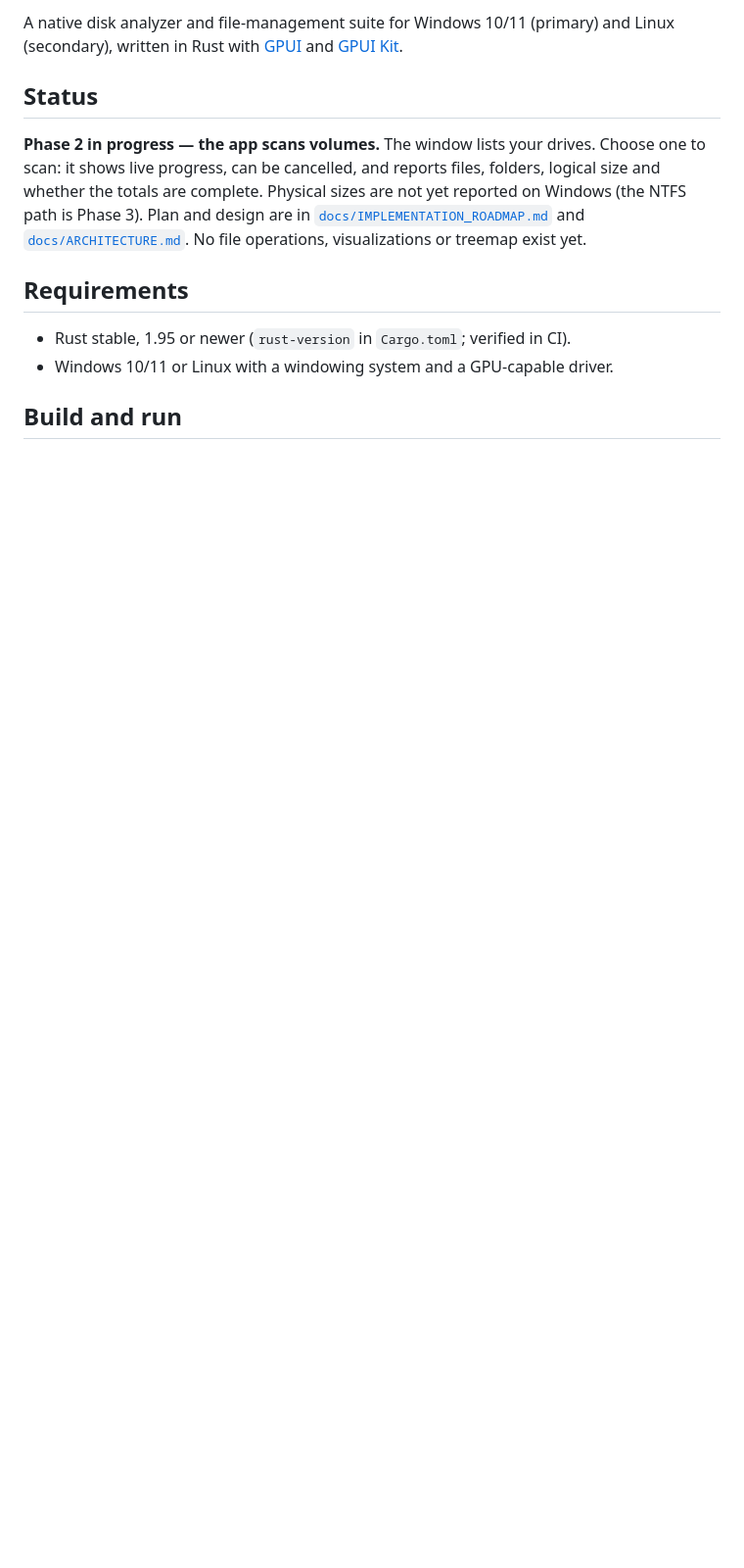
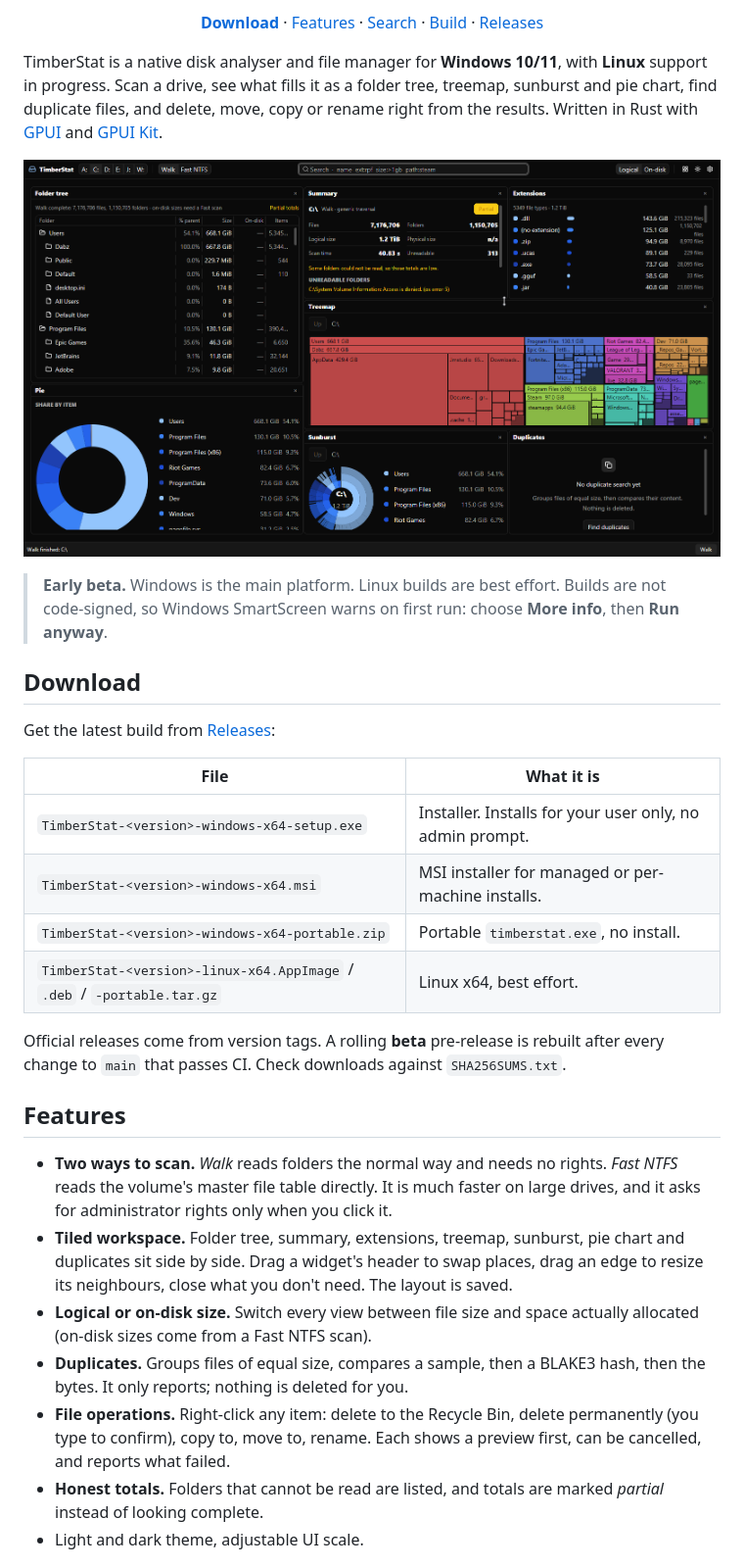
Before and after one commit to the-homestead/HmstdDirStat, a Markdown page: README.md, the part around one of its changes. Shown at 98% size. GitHub-like rendering; pictures changed too: assets/readme/screenshot.png (added); blank space fills up the shorter version.

```diff
--- a/README.md
+++ b/README.md
@@ -2,19 +4,54 @@
 
-A native disk analyzer and file-management suite for Windows 10/11 (primary) and Linux (secondary),
-written in Rust with [GPUI](https://www.gpui.rs/) and [GPUI Kit](https://gpui-kit.com/).
+<p align="center">
+  <a href="https://github.com/the-homestead/TimberStat/releases"><b>Download</b></a> ·
+  <a href="#features">Features</a> ·
+  <a href="#search">Search</a> ·
+  <a href="#build-from-source">Build</a> ·
+  <a href="RELEASE.md">Releases</a>
+</p>
 
-## Status
+TimberStat is a native disk analyser and file manager for **Windows 10/11**, with **Linux**
+support in progress. Scan a drive, see what fills it as a folder tree, treemap, sunburst and
+pie chart, find duplicate files, and delete, move, copy or rename right from the results.
+Written in Rust with [GPUI](https://www.gpui.rs/) and [GPUI Kit](https://gpui-kit.com/).
 
-**Phase 2 in progress — the app scans volumes.** The window lists your drives. Choose one to
-scan: it shows live progress, can be cancelled, and reports files, folders, logical size and
-whether the totals are complete. Physical sizes are not yet reported on Windows (the NTFS path
-is Phase 3). Plan and design are in [`docs/IMPLEMENTATION_ROADMAP.md`](docs/IMPLEMENTATION_ROADMAP.md)
-and [`docs/ARCHITECTURE.md`](docs/ARCHITECTURE.md). No file operations, visualizations or
-treemap exist yet.
+<p align="center">
+  <img src="./assets/readme/screenshot.png" width="100%" alt="TimberStat after scanning C: (7,176,706 files, 1.2 TiB): folder tree, summary, extensions, treemap, sunburst, pie chart and duplicates widgets tiled in one window.">
+</p>
 
-## Requirements
+> **Early beta.** Windows is the main platform. Linux builds are best effort. Builds are not
+> code-signed, so Windows SmartScreen warns on first run: choose **More info**, then **Run anyway**.
 
-- Rust stable, 1.95 or newer (`rust-version` in `Cargo.toml`; verified in CI).
-- Windows 10/11 or Linux with a windowing system and a GPU-capable driver.
+## Download
 
-## Build and run
+Get the latest build from [Releases](https://github.com/the-homestead/TimberStat/releases):
+
+| File | What it is |
+|---|---|
+| `TimberStat-<version>-windows-x64-setup.exe` | Installer. Installs for your user only, no admin prompt. |
+| `TimberStat-<version>-windows-x64.msi` | MSI installer for managed or per-machine installs. |
+| `TimberStat-<version>-windows-x64-portable.zip` | Portable `timberstat.exe`, no install. |
+| `TimberStat-<version>-linux-x64.AppImage` / `.deb` / `-portable.tar.gz` | Linux x64, best effort. |
+
+Official releases come from version tags. A rolling **beta** pre-release is rebuilt after
+every change to `main` that passes CI. Check downloads against `SHA256SUMS.txt`.
+
+## Features
+
+- **Two ways to scan.** *Walk* reads folders the normal way and needs no rights. *Fast NTFS*
+  reads the volume's master file table directly. It is much faster on large drives, and it
+  asks for administrator rights only when you click it.
+- **Tiled workspace.** Folder tree, summary, extensions, treemap, sunburst, pie chart and
+  duplicates sit side by side. Drag a widget's header to swap places, drag an edge to resize
+  its neighbours, close what you don't need. The layout is saved.
+- **Logical or on-disk size.** Switch every view between file size and space actually
+  allocated (on-disk sizes come from a Fast NTFS scan).
+- **Duplicates.** Groups files of equal size, compares a sample, then a BLAKE3 hash, then the
+  bytes. It only reports; nothing is deleted for you.
+- **File operations.** Right-click any item: delete to the Recycle Bin, delete permanently
+  (you type to confirm), copy to, move to, rename. Each shows a preview first, can be
+  cancelled, and reports what failed.
+- **Honest totals.** Folders that cannot be read are listed, and totals are marked *partial*
+  instead of looking complete.
+- Light and dark theme, adjustable UI scale.
+
```
Also changed, not shown: other parts of README.md (+54 -23 lines), 2 other files.
